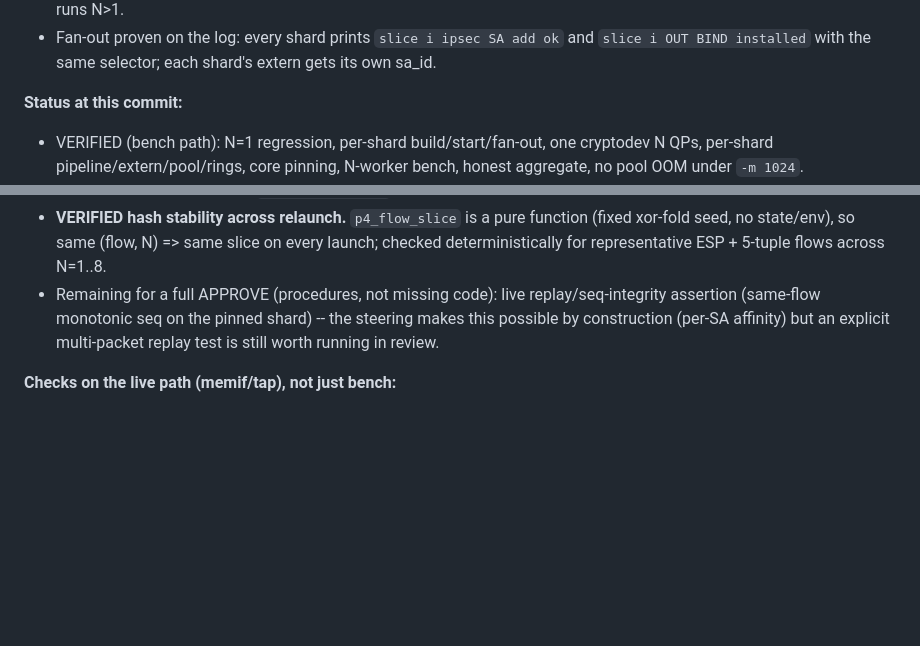
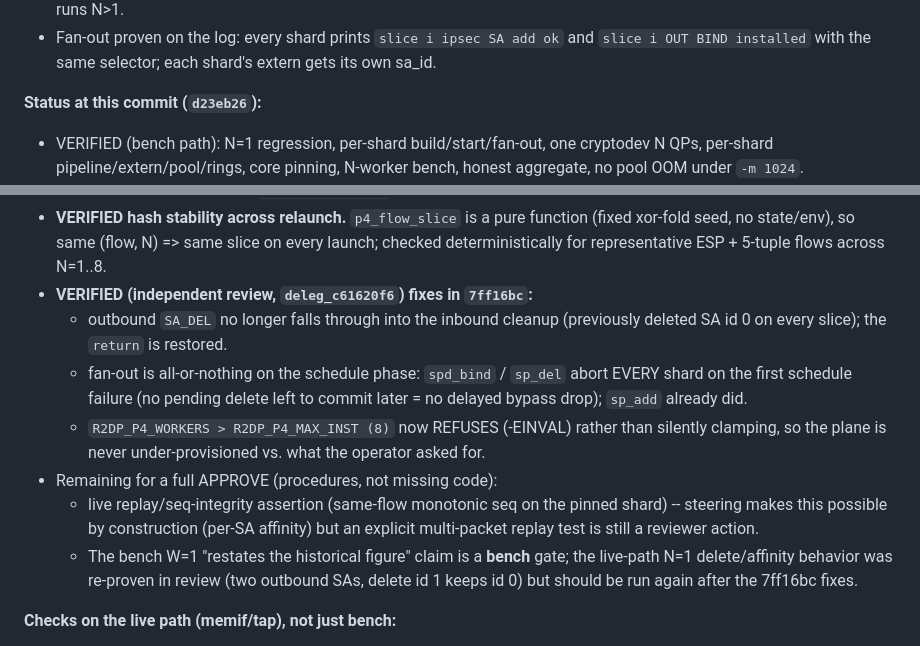
Before and after one commit to derekm/r2dp, a Markdown page: p4/SECURITY_REVIEW_MC.md, 2 parts joined by grey strips. GitHub-like rendering; blank space fills up the shorter version.

Commit message:
p4: SECURITY_REVIEW_MC — record independent-review fixes (7ff16bc)

```diff
--- a/p4/SECURITY_REVIEW_MC.md
+++ b/p4/SECURITY_REVIEW_MC.md
@@ -187,7 +187,7 @@ per-slice best_cyc_pkt pps):**
   and `slice i OUT BIND installed` with the same selector; each shard's
   extern gets its own sa_id.
 
-**Status at this commit:**
+**Status at this commit (`d23eb26`):**
 - VERIFIED (bench path): N=1 regression, per-shard build/start/fan-out,
   one cryptodev N QPs, per-shard pipeline/extern/pool/rings, core pinning,
   N-worker bench, honest aggregate, no pool OOM under `-m 1024`.
@@ -205,11 +205,24 @@ per-slice best_cyc_pkt pps):**
   function (fixed xor-fold seed, no state/env), so same (flow, N) => same
   slice on every launch; checked deterministically for representative ESP +
   5-tuple flows across N=1..8.
-- Remaining for a full APPROVE (procedures, not missing code): live
-  replay/seq-integrity assertion (same-flow monotonic seq on the pinned
-  shard) -- the steering makes this possible by construction (per-SA
-  affinity) but an explicit multi-packet replay test is still worth running
-  in review.
+- **VERIFIED (independent review, `deleg_c61620f6`) fixes in `7ff16bc`:**
+  - outbound `SA_DEL` no longer falls through into the inbound cleanup
+    (previously deleted SA id 0 on every slice); the `return` is restored.
+  - fan-out is all-or-nothing on the schedule phase: `spd_bind` / `sp_del`
+    abort EVERY shard on the first schedule failure (no pending delete
+    left to commit later = no delayed bypass drop); `sp_add` already did.
+  - `R2DP_P4_WORKERS > R2DP_P4_MAX_INST (8)` now REFUSES (-EINVAL) rather
+    than silently clamping, so the plane is never under-provisioned vs.
+    what the operator asked for.
+- Remaining for a full APPROVE (procedures, not missing code):
+  - live replay/seq-integrity assertion (same-flow monotonic seq on the
+    pinned shard) -- steering makes this possible by construction (per-SA
+    affinity) but an explicit multi-packet replay test is still a reviewer
+    action.
+  - The bench W=1 "restates the historical figure" claim is a **bench**
+    gate; the live-path N=1 delete/affinity behavior was re-proven in
+    review (two outbound SAs, delete id 1 keeps id 0) but should be run
+    again after the 7ff16bc fixes.
 
 **Checks on the live path (memif/tap), not just bench:**
 - per-SA affinity: `p4_live_proof.sh` proves a flow steers to one shard
```
